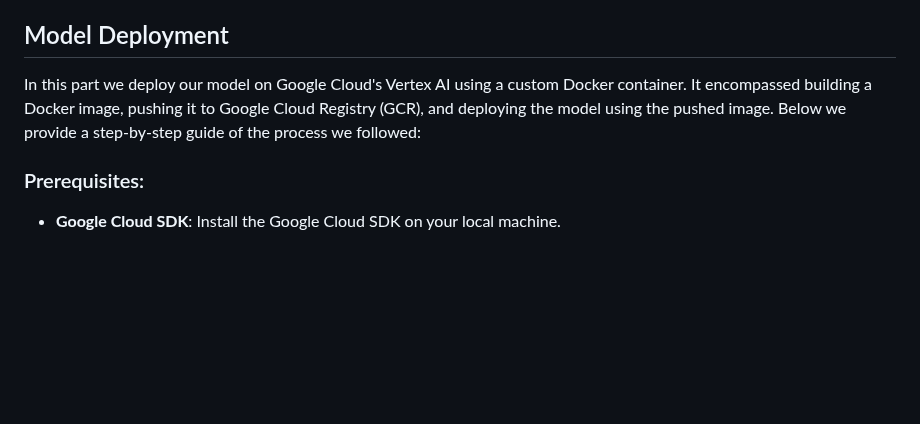
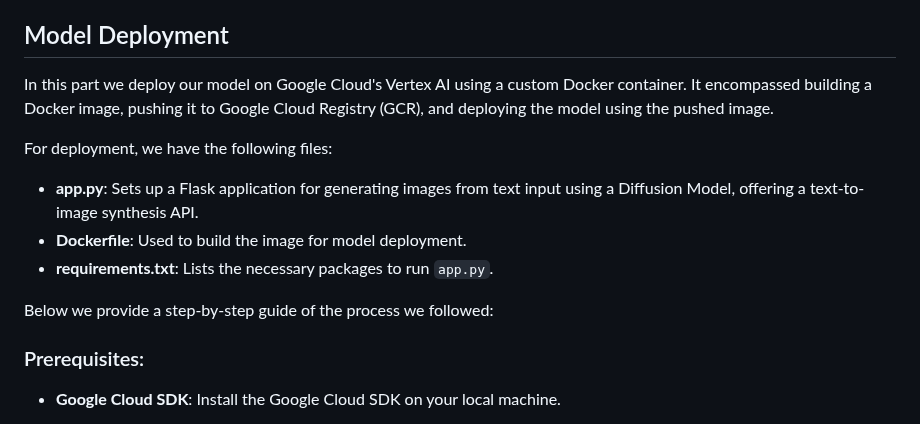
Before and after one commit to norahellstadius/AC215_MOMA_LISA, a Markdown page: README.md, the part around the change. GitHub-like rendering; blank space fills up the shorter version.

Commit message:
added file description for deployment

```diff
--- a/README.md
+++ b/README.md
@@ -71,7 +71,15 @@ This Milestone encomposed:
 2. ML pipeline
 
 ## Model Deployment
-In this part we deploy our model on  Google Cloud's Vertex AI using a custom Docker container. It encompassed building a Docker image, pushing it to Google Cloud Registry (GCR), and deploying the model using the pushed image. Below we provide a step-by-step guide of the process we followed:
+In this part we deploy our model on  Google Cloud's Vertex AI using a custom Docker container. It encompassed building a Docker image, pushing it to Google Cloud Registry (GCR), and deploying the model using the pushed image.
+
+For deployment, we have the following files:
+
+- **app.py**: Sets up a Flask application for generating images from text input using a Diffusion Model, offering a text-to-image synthesis API.
+- **Dockerfile**: Used to build the image for model deployment.
+- **requirements.txt**: Lists the necessary packages to run `app.py`.
+
+Below we provide a step-by-step guide of the process we followed:
 
 ### Prerequisites:
    - **Google Cloud SDK**: Install the Google Cloud SDK on your local machine.
```
